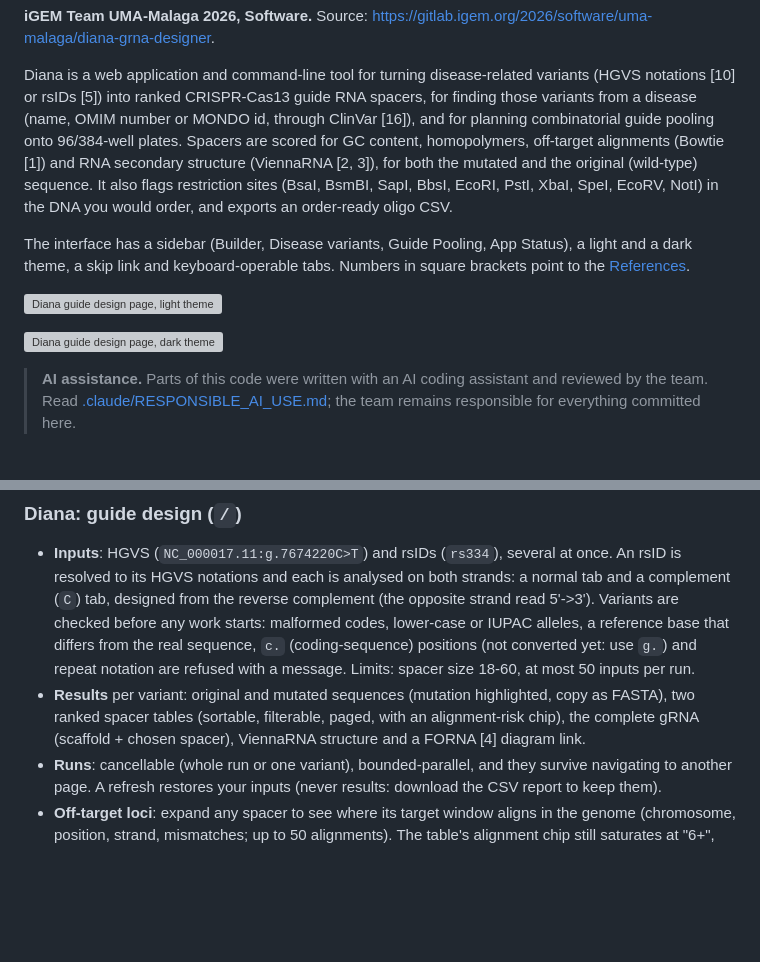
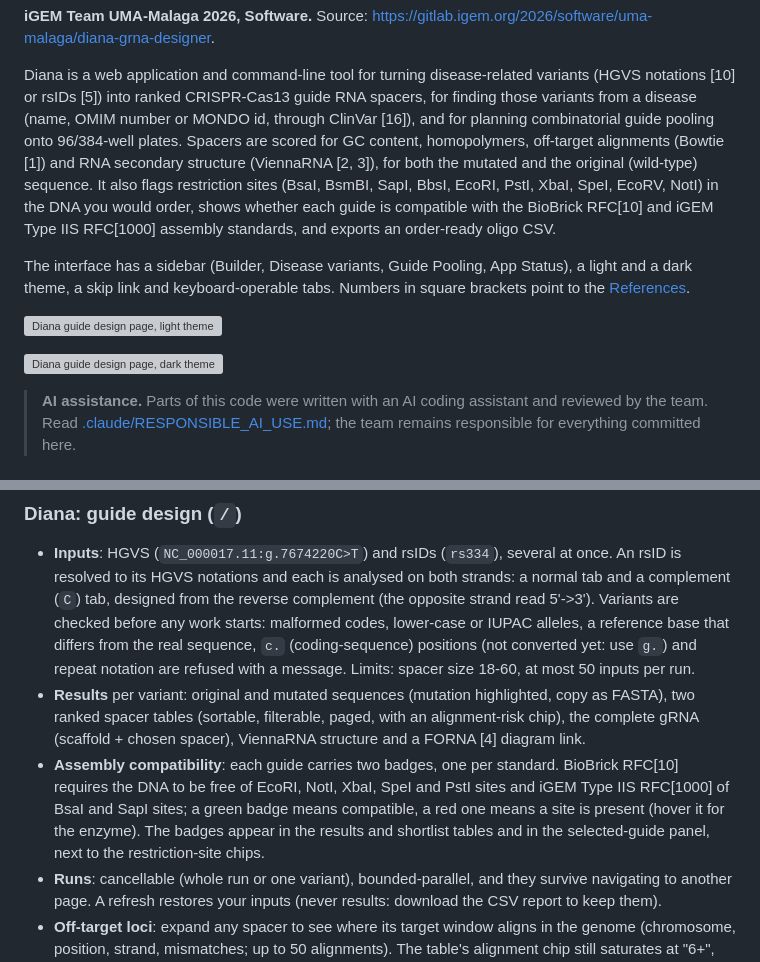
Before and after one commit to JavierStark/DiseaseMutationsApp, a Markdown page: README.md, 2 parts joined by grey strips. GitHub-like rendering; blank space fills up the shorter version; grey boxes are pictures that could not be loaded.

Commit message:
README: document assembly compatibility badges and refresh screenshots
Co-Authored-By: Claude Sonnet 5.5 <noreply@anthropic.com>

```diff
--- a/README.md
+++ b/README.md
@@ -9,7 +9,8 @@ ranked CRISPR-Cas13 guide RNA spacers, for finding those variants from a disease
 ClinVar [16]), and for planning combinatorial guide pooling onto 96/384-well plates. Spacers are scored for
 GC content, homopolymers, off-target alignments (Bowtie [1]) and RNA secondary structure (ViennaRNA [2, 3]), for both the
 mutated and the original (wild-type) sequence. It also flags restriction sites (BsaI, BsmBI, SapI, BbsI, EcoRI, PstI, XbaI,
-SpeI, EcoRV, NotI) in the DNA you would order, and exports an order-ready oligo CSV.
+SpeI, EcoRV, NotI) in the DNA you would order, shows whether each guide is compatible with the BioBrick RFC[10] and iGEM Type IIS
+RFC[1000] assembly standards, and exports an order-ready oligo CSV.
 
 The interface has a sidebar (Builder, Disease variants, Guide Pooling, App Status), a light and a dark theme, a skip link and
 keyboard-operable tabs. Numbers in square brackets point to the [References](#references).
@@ -33,6 +34,10 @@ keyboard-operable tabs. Numbers in square brackets point to the [References](#re
 - **Results** per variant: original and mutated sequences (mutation highlighted, copy as FASTA), two ranked spacer tables
   (sortable, filterable, paged, with an alignment-risk chip), the complete gRNA (scaffold + chosen spacer), ViennaRNA
   structure and a FORNA [4] diagram link.
+- **Assembly compatibility**: each guide carries two badges, one per standard. BioBrick RFC[10] requires the DNA to be free of
+  EcoRI, NotI, XbaI, SpeI and PstI sites and iGEM Type IIS RFC[1000] of BsaI and SapI sites; a green badge means compatible, a
+  red one means a site is present (hover it for the enzyme). The badges appear in the results and shortlist tables and in the
+  selected-guide panel, next to the restriction-site chips.
 - **Runs**: cancellable (whole run or one variant), bounded-parallel, and they survive navigating to another page. A refresh
   restores your inputs (never results: download the CSV report to keep them).
 - **Off-target loci**: expand any spacer to see where its target window aligns in the genome (chromosome, position, strand,
```
Also changed, not shown: other parts of README.md (+3 -3 lines).
